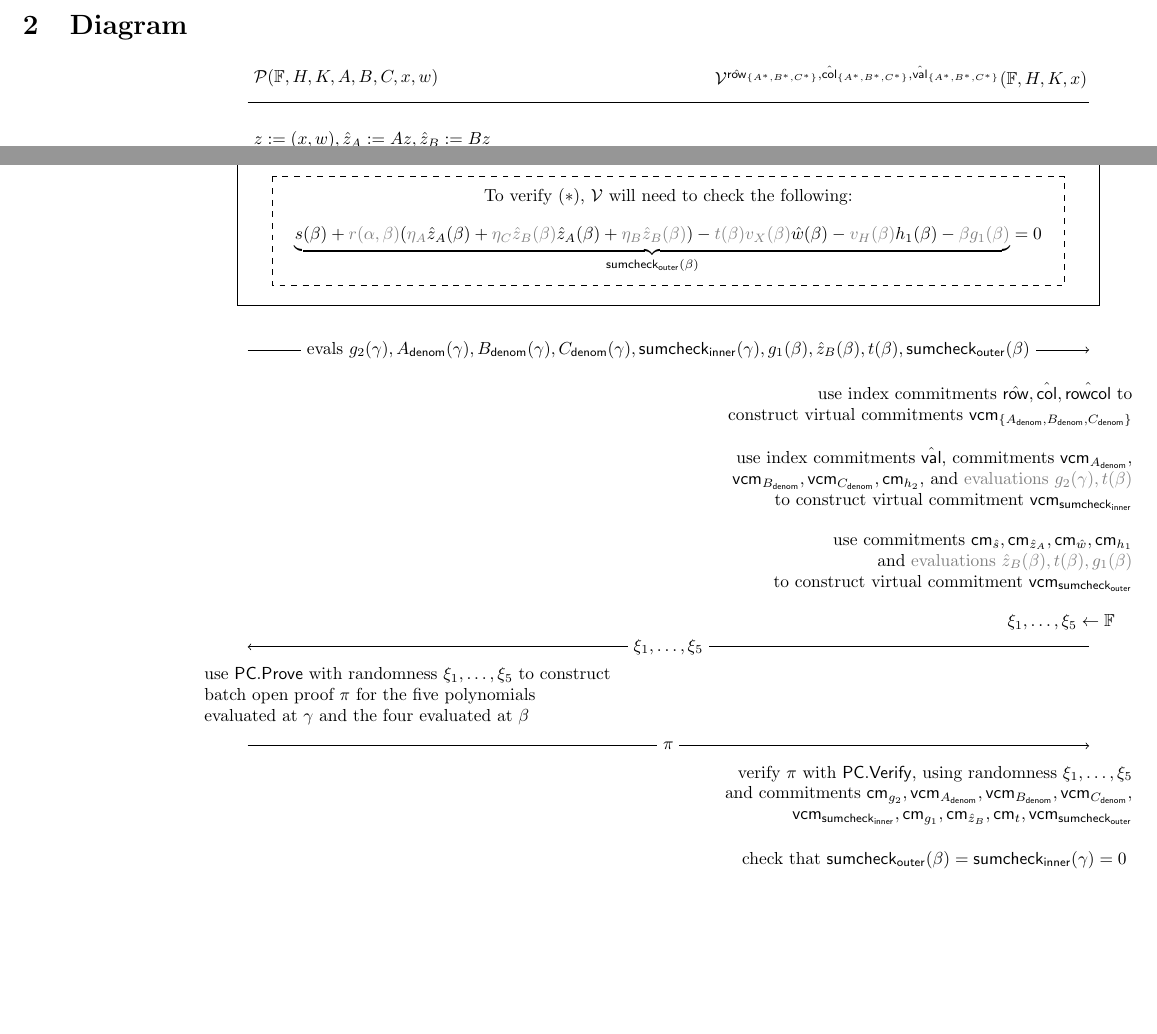
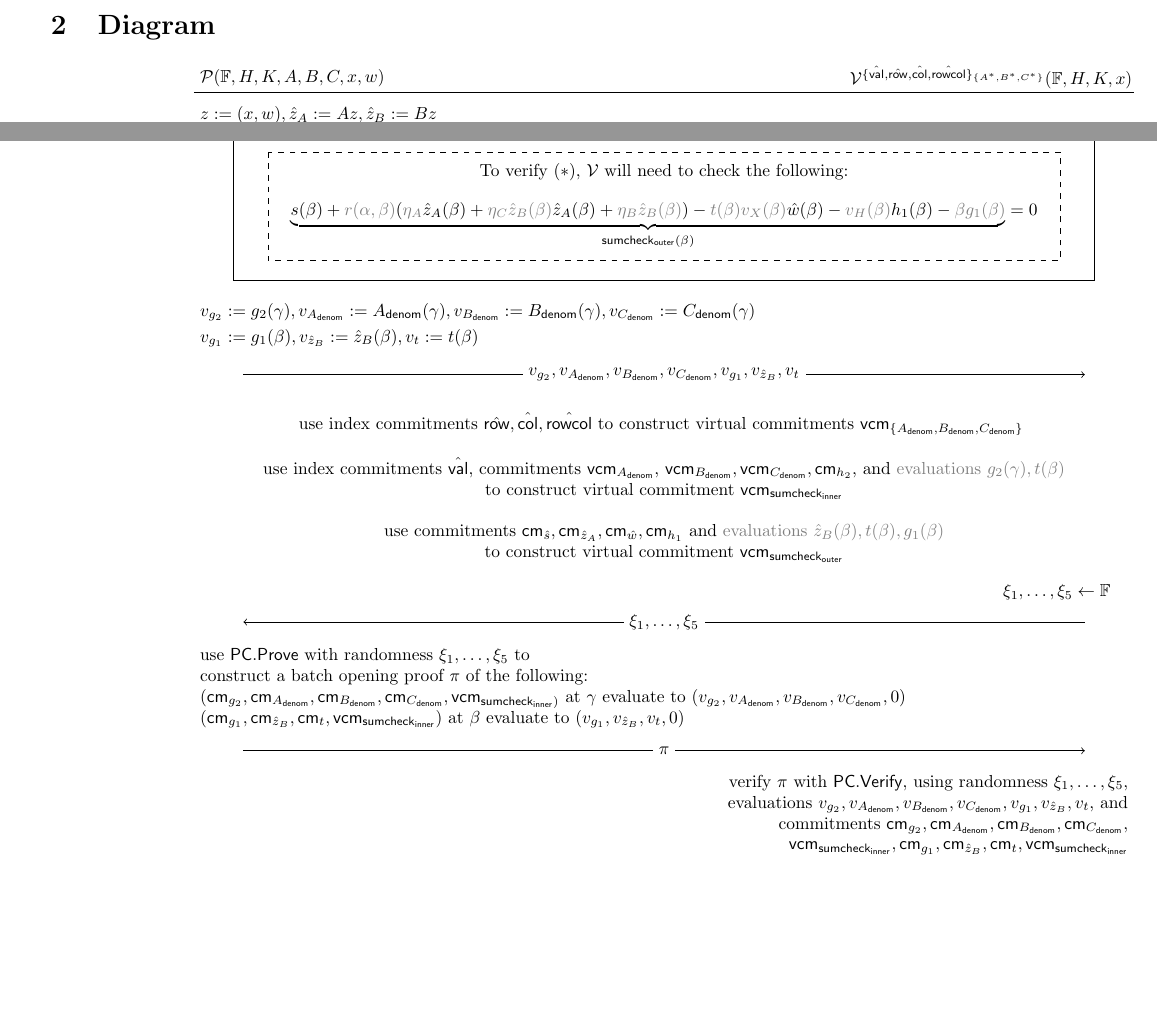
Before and after one commit to arkworks-rs/marlin, a LaTeX document (diagram/diagram.tex): two parts of page 2 of 2, joined at a grey line, cut so that both start at the same text, the shorter picture padded with empty space. Compiled offline with pdfLaTeX.

Commit message:
Fixes and updates

```diff
--- a/diagram/diagram.tex
+++ b/diagram/diagram.tex
@@ -7,7 +7,7 @@
 \date{July 2020}
 
 \usepackage[x11names]{xcolor}
-\usepackage[b4paper,margin=1in]{geometry}
+\usepackage[b4paper,margin=1.2in]{geometry}
 \usepackage{tikz}
 \usepackage{afterpage}
 
@@ -100,34 +100,34 @@ This diagram shows the interaction of the Marlin prover and verifier. It is simi
 \tikzstyle{lalign} = [minimum width=3cm,align=left,anchor=west]
 \tikzstyle{ralign} = [minimum width=3cm,align=right,anchor=east]
 
-\node[lalign] (prover) at (-2,27.8) {%
+\node[lalign] (prover) at (-3,27.3) {%
 $\Prover(\F, \DomainA, \DomainB, A, B, C, x, w)$
 };
 
-\node[ralign] (verifier) at (15.2,27.8) {%
-$\Verifier^{\hrow_{\{A^*, B^*, C^*\}}, \hcol_{\{A^*, B^*, C^*\}}, \hval_{\{A^*, B^*, C^*\}}}(\F, \DomainA, \DomainB, x)$
+\node[ralign] (verifier) at (16.2,27.3) {%
+$\Verifier^{\{\hval, \hrow, \hcol, \hrowcol\}_{\{A^*, B^*, C^*\}}}(\F, \DomainA, \DomainB, x)$
 };
 
-\draw [line width=1.0pt] (-2,27.3) -- (15,27.3);
+\draw [line width=1.0pt] (-3,27.0) -- (16,27.0);
 
-\node[lalign] (prover1) at (-2,26.1) {%
+\node[lalign] (prover1) at (-3,26.1) {%
 $z := (x, w), \za := Az, \zb := Bz$ \\
 sample $\w(X) \in \F^{<|w|+\bb}[X]$ and $\za(X), \zb(X) \in \F^{<|\DomainA|+\bb}[X]$ \\
 sample mask poly $\s(X) \in \F^{<3|\DomainA|+2\bb-2}[X]$ such that $\sum_{\kappa \in \DomainA}\s(\kappa) = 0$
 };
 
-\draw [->] (-1,24.8) -- node[midway,fill=white] {
+\draw [->] (-2,24.8) -- node[midway,fill=white] {
 commitments $\cm{\w}, \cm{\za}, \cm{\zb}, \cm{\s}$
-} (13,24.8);
+} (15,24.8);
 
-\node[ralign] (verifier1) at (15.4,24.0) {%
+\node[ralign] (verifier1) at (16,24.0) {%
 $\eta_A, \eta_B, \eta_C \gets \F$ \\
 $\alpha \gets \F \setminus \DomainA$
 };
 
-\draw [->] (13,23.3) -- node[midway,fill=white] {$\eta_A, \eta_B, \eta_C, \alpha \in \F$} (-1,23.3);
+\draw [->] (15,23.3) -- node[midway,fill=white] {$\eta_A, \eta_B, \eta_C, \alpha \in \F$} (-2,23.3);
 
-\node[lalign] (prover1_5) at (-2,22.5) {%
+\node[lalign] (prover2) at (-3,22.5) {%
 compute $t(X) := \sum_M \eta_M r_M(\alpha, X)$
 };
 
@@ -137,7 +137,7 @@ compute $t(X) := \sum_M \eta_M r_M(\alpha, X)$
 \textbf{sumcheck for} $\s(X) + r(\alpha, X) \left(\sum_M \eta_M \zm(X)\right) - t(X)\z(X)$ \textbf{ over } $\DomainA$
 };
 
-\node[lalign] (prover1) at (-2,20.7) {%
+\node[lalign] (prover3) at (-2,20.7) {%
 let $\zc(X) := \za(X) \cdot \zb(X)$ \\
 find $g_1(X)$ and $h_1(X)$ such that \\
 $s(X)+r(\alpha, X)(\sum_M \eta_M \zm(X)) - t(X)\z(X) = h_1(X)\vPoly{\DomainA}(X) + Xg_1(X)$ \hspace{0.3cm} $(*)$
@@ -168,7 +168,7 @@ $\begin{aligned}
 let ${\color{orange} a(X)} := \sum\limits_{M \in \{A, B, C\}} {\color{gray} \eta_M \vPoly{\DomainA}(\beta) \vPoly{\DomainA}(\alpha)} \hval_{M^*}(X) \prod_{N \neq M} {\color{purple} N_\denom(X)}$
 };
 
-\node[align=center] (mid2) at (6.5, 14.1) {%
+\node[align=center] (mid3) at (6.5, 14.1) {%
 let ${\color{Green4} b(X)} := \sum\limits_{M \in \{A, B, C\}} {\color{purple} M_\denom(X)}$
 };
 
@@ -187,62 +187,63 @@ $\gamma \gets \F$
 
 \draw[dashed] (1.5,11.0) rectangle (11.5,8.8);
 
-\node[align=center] (mid3) at (6.5, 9.7) {%
+\node[align=center] (mid4) at (6.5, 9.9) {%
 To verify $(**)$, $\Verifier$ will need to check the following: \\[10pt]
 $ \underbrace{{\color{orange} a({\color{black} \gamma})} - {\color{Green4} b({\color{black} \gamma})} {\color{gray} (\gamma g_2(\gamma) + t(\beta) / |\DomainB|) - \vPoly{\DomainB}(\gamma)} h_2(\gamma)}_{\sumcheckinner(\gamma)} = 0 $
 };
 
 \draw[dashed] (-1.5,8.0) rectangle (14.5,5.8);
 
-\node[align=center] (mid4) at (6.5, 6.9) {%
+\node[align=center] (mid5) at (6.5, 6.9) {%
 To verify $(*)$, $\Verifier$ will need to check the following: \\[10pt]
 $ \underbrace{s(\beta) + {\color{gray} r(\alpha, \beta)} ({\color{gray} \eta_A} \za(\beta) + {\color{gray} \eta_C\zb(\beta)} \za(\beta) + {\color{gray} \eta_B\zb(\beta)}) - {\color{gray} t(\beta) \vPoly{X}(\beta)} \w(\beta) - {\color{gray} \vPoly{\DomainA}(\beta)} h_1(\beta) - {\color{gray} \beta g_1(\beta)}}_{\sumcheckouter(\beta)} = 0 $
 };
 
-\draw [->] (-2,4.5) -- node[midway,fill=white] {
-evals $g_2(\gamma), A_\denom(\gamma), B_\denom(\gamma), C_\denom(\gamma), \sumcheckinner(\gamma), g_1(\beta), \zb(\beta), t(\beta), \sumcheckouter(\beta)$
-} (15,4.5);
-
-\node[ralign] (verifier4) at (16,3.4) {%
-use index commitments $\hrow, \hcol, \hrowcol$ to \\
-construct virtual commitments $\vcm{\{A_\denom, B_\denom, C_\denom\}}$
+\node[lalign] (prover5) at (-3,4.5) {%
+$v_{g_2} := g_2(\gamma), v_{A_\denom} := A_\denom(\gamma), v_{B_\denom} := B_\denom(\gamma), v_{C_\denom} := C_\denom(\gamma)$ \\[3pt]
+$v_{g_1} := g_1(\beta), v_{\zb} := \zb(\beta), v_{t} := t(\beta)$
 };
 
-\node[ralign] (verifier5) at (16,1.9) {%
-use index commitments $\hval$, commitments $\vcm{A_\denom}$, \\
-$\vcm{B_\denom}, \vcm{C_\denom}, \cm{h_2}$, and {\color{gray} evaluations $g_2(\gamma),t(\beta)$} \\
+\draw [->] (-2,3.5) -- node[midway,fill=white] {
+$v_{g_2}, v_{A_\denom}, v_{B_\denom}, v_{C_\denom}, v_{g_1}, v_{\zb}, v_{t}$
+} (15,3.5);
+
+\node[align=center] (mid6) at (6.5,2.5) {%
+use index commitments $\hrow, \hcol, \hrowcol$ to construct virtual commitments $\vcm{\{A_\denom, B_\denom, C_\denom\}}$
+};
+
+\node[align=center] (mid7) at (6.5,1.4) {%
+use index commitments $\hval$, commitments $\vcm{A_\denom}$, $\vcm{B_\denom}, \vcm{C_\denom}, \cm{h_2}$, and {\color{gray} evaluations $g_2(\gamma),t(\beta)$} \\
 to construct virtual commitment $\vcm{\sumcheckinner}$
 };
 
-\node[ralign] (verifier6) at (16,0.2) {%
-use commitments $\cm{\s}, \cm{\za}, \cm{\w}, \cm{h_1}$ \\
-and {\color{gray} evaluations $\zb(\beta), t(\beta), g_1(\beta)$} \\
+\node[align=center] (mid8) at (6.5,0.1) {%
+use commitments $\cm{\s}, \cm{\za}, \cm{\w}, \cm{h_1}$ and {\color{gray} evaluations $\zb(\beta), t(\beta), g_1(\beta)$} \\
 to construct virtual commitment $\vcm{\sumcheckouter}$
 };
 
-\node[ralign] (verifier7) at (16,-1.0) {%
+\node[ralign] (verifier4) at (16,-0.9) {%
 $\xi_1, \dots, \xi_5 \gets \F$
 };
 
 \draw [->] (15,-1.5) -- node[midway,fill=white] {$\xi_1, \dots, \xi_5$} (-2,-1.5);
 
-\node[lalign] (prover6) at (-3,-2.5) {%
-use $\mathsf{PC}.\mathsf{Prove}$ with randomness $\xi_1, \dots, \xi_5$ to construct \\
-batch open proof $\pi$ for the five polynomials \\
-evaluated at $\gamma$ and the four evaluated at $\beta$
+\node[lalign] (prover6) at (-3,-3) {%
+use $\mathsf{PC}.\mathsf{Prove}$ with randomness $\xi_1, \dots, \xi_5$ to \\
+construct a batch opening proof $\pi$ of the following: \\
+$(\cm{g_2}, \cm{A_\denom}, \cm{B_\denom}, \cm{C_\denom}, \vcm{\sumcheckinner)}$ at $\gamma$ evaluate to $(v_{g_2}, v_{A_\denom}, v_{B_\denom}, v_{C_\denom}, 0)$ \\
+$(\cm{g_1}, \cm{\zb}, \cm{t}, \vcm{\sumcheckinner})$ at $\beta$ evaluate to $(v_{g_1}, v_{\zb}, v_{t}, 0)$ \\
 };
 
-\draw [->] (-2,-3.5) -- node[midway,fill=white] {$\pi$} (15,-3.5);
+\draw [->] (-2,-4.1) -- node[midway,fill=white] {$\pi$} (15,-4.1);
 
-\node[ralign] (verifier8) at (16,-4.5) {%
-verify $\pi$ with $\mathsf{PC}.\mathsf{Verify}$, using randomness $\xi_1, \dots, \xi_5$ \\
-and commitments $\cm{g_2}, \vcm{A_\denom}, \vcm{B_\denom}, \vcm{C_\denom},$ \\
-$\vcm{\sumcheckinner}, \cm{g_1}, \cm{\zb}, \cm{t}, \vcm{\sumcheckouter}$
+\node[ralign] (verifier5) at (16,-5.4) {%
+verify $\pi$ with $\mathsf{PC}.\mathsf{Verify}$, using randomness $\xi_1, \dots, \xi_5$, \\
+evaluations $v_{g_2}, v_{A_\denom}, v_{B_\denom}, v_{C_\denom}, v_{g_1}, v_{\zb}, v_{t}$, and \\
+commitments $\cm{g_2}, \cm{A_\denom}, \cm{B_\denom}, \cm{C_\denom},$ \\
+$\vcm{\sumcheckinner}, \cm{g_1}, \cm{\zb}, \cm{t}, \vcm{\sumcheckinner}$
 };
 
-\node[ralign] (verifier9) at (16,-5.8) {%
-check that $\sumcheckouter(\beta) = \sumcheckinner(\gamma) = 0$
-};
 \end{tikzpicture}
 
 \clearpage
```
Also changed, not shown: diagram/diagram.tex (6 more changed lines).
